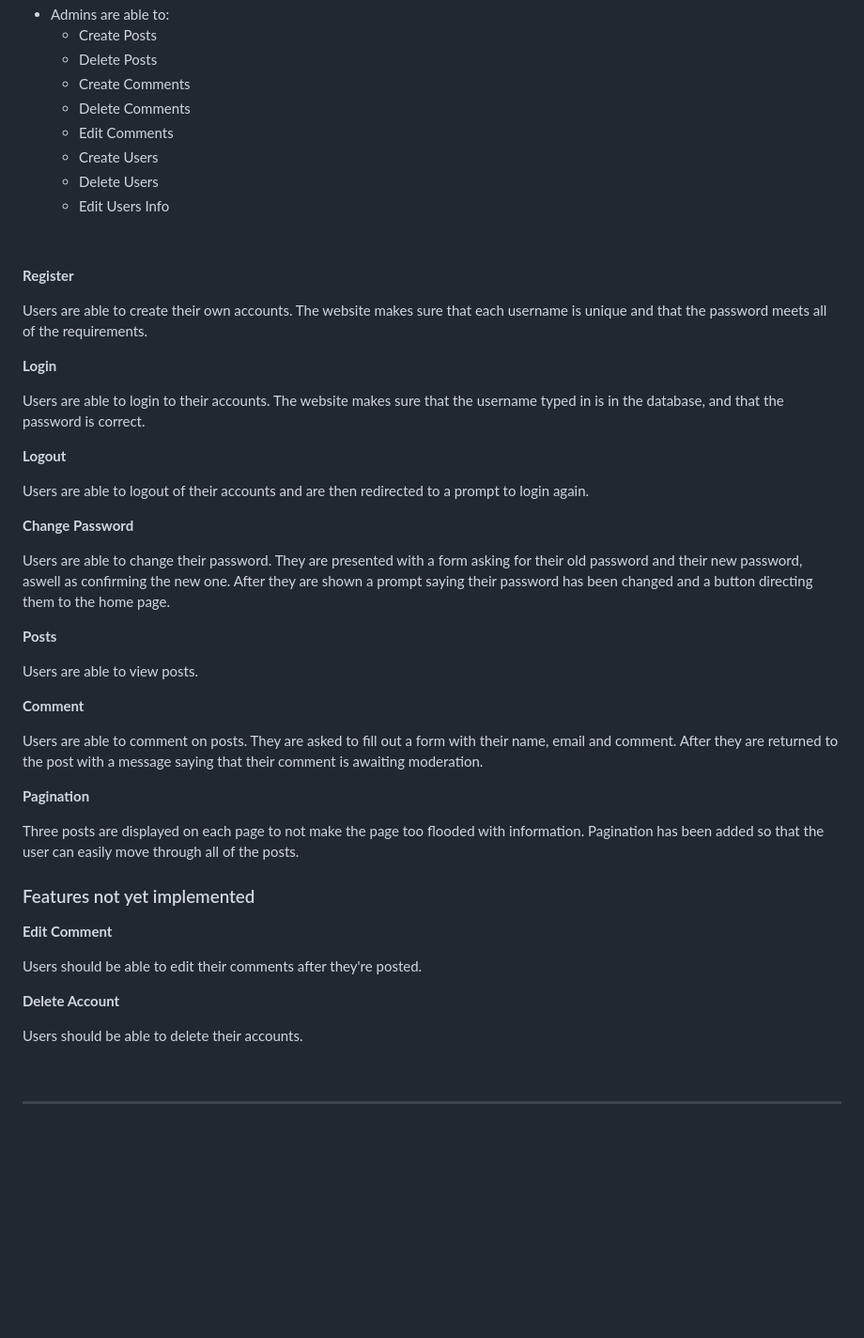
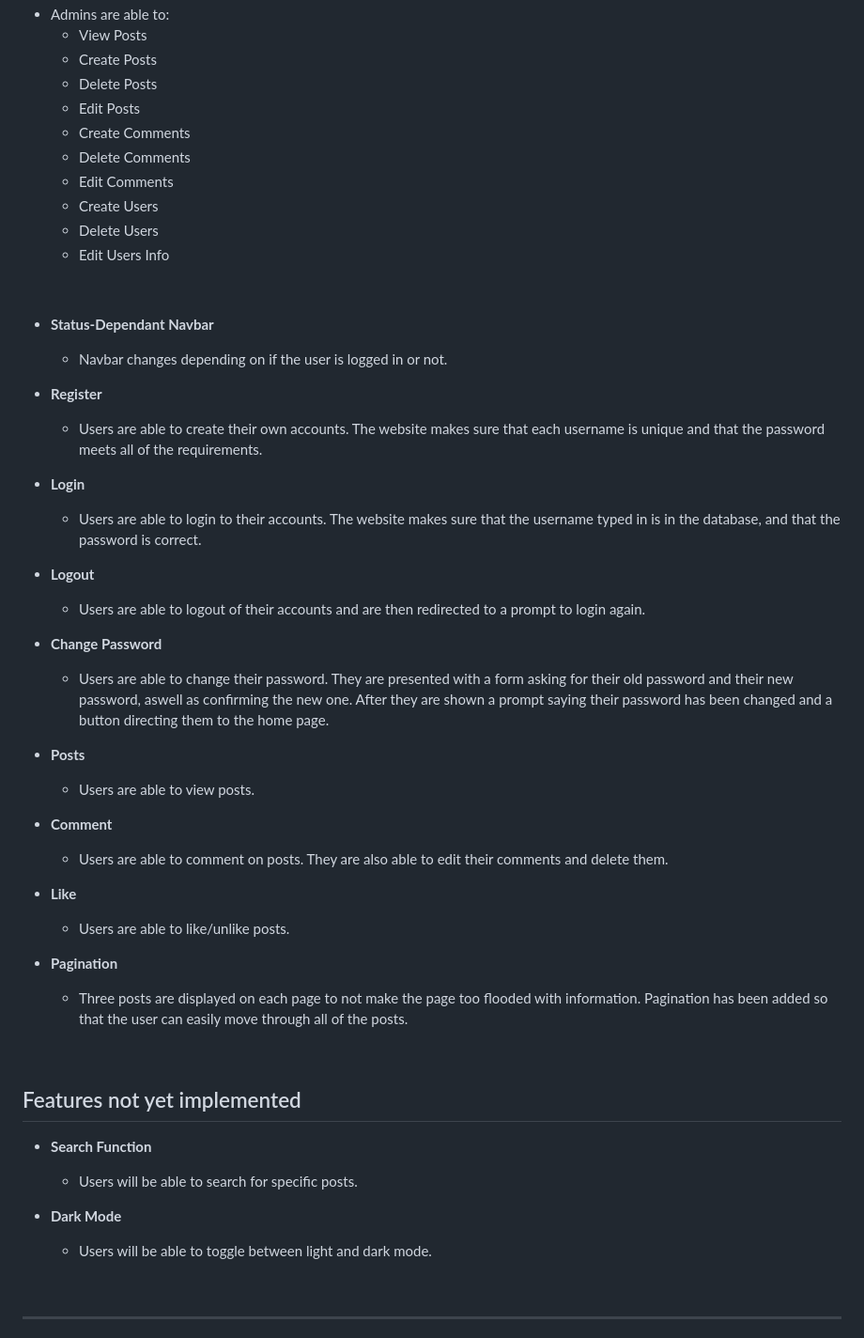
Before and after one commit to MattheusKasa/My-Django-Blog, a Markdown page: README.md, the part around the change printed below. Shown: that part at 94% size. Rendered like a GitHub page; blank space fills up the shorter version.

```diff
--- a/README.md
+++ b/README.md
@@ -82,6 +95,8 @@ Options for the user changes depending on if user is logged in or not
 - Admins are able to:
+    - View Posts
     - Create Posts
     - Delete Posts
+    - Edit Posts
     - Create Comments
     - Delete Comments
     - Edit Comments
@@ -91,43 +106,55 @@ Options for the user changes depending on if user is logged in or not
 
 <p>&nbsp;</p>
 
-**Register**
+- **Status-Dependant Navbar**
 
-Users are able to create their own accounts. The website makes sure that each username is unique and that the password meets all of the requirements.
+    - Navbar changes depending on if the user is logged in or not.
 
-**Login**
+- **Register**
 
-Users are able to login to their accounts. The website makes sure that the username typed in is in the database, and that the password is correct.
+    - Users are able to create their own accounts. The website makes sure that each username is unique and that the password meets all of the requirements.
 
-**Logout**
+- **Login**
 
-Users are able to logout of their accounts and are then redirected to a prompt to login again.
+    - Users are able to login to their accounts. The website makes sure that the username typed in is in the database, and that the password is correct.
 
-**Change Password**
+- **Logout**
 
-Users are able to change their password. They are presented with a form asking for their old password and their new password, aswell as confirming the new one. After they are shown a prompt saying their password has been changed and a button directing them to the home page.
+    - Users are able to logout of their accounts and are then redirected to a prompt to login again.
 
-**Posts**
+- **Change Password**
 
-Users are able to view posts.
+    - Users are able to change their password. They are presented with a form asking for their old password and their new password, aswell as confirming the new one. After they are shown a prompt saying their password has been changed and a button directing them to the home page.
 
-**Comment**
+- **Posts**
 
-Users are able to comment on posts. They are asked to fill out a form with their name, email and comment. After they are returned to the post with a message saying that their comment is awaiting moderation.
+    - Users are able to view posts.
 
-**Pagination**
+- **Comment**
 
-Three posts are displayed on each page to not make the page too flooded with information. Pagination has been added so that the user can easily move through all of the posts.
+    - Users are able to comment on posts. They are also able to edit their comments and delete them.
 
-### Features not yet implemented
+- **Like**
 
-**Edit Comment**
+    - Users are able to like/unlike posts.
 
-Users should be able to edit their comments after they're posted.
 
-**Delete Account**
+- **Pagination**
 
-Users should be able to delete their accounts.
+    - Three posts are displayed on each page to not make the page too flooded with information. Pagination has been added so that the user can easily move through all of the posts.
+
+<p>&nbsp;</p>
+
+## Features not yet implemented
+
+
+- **Search Function**
+
+    - Users will be able to search for specific posts.
+
+- **Dark Mode**
+
+    - Users will be able to toggle between light and dark mode.
 
 <p>&nbsp;</p>
 
```
Also changed, not shown: other parts of README.md (+29 -16 lines), assets/images/wireframe.png (added).
